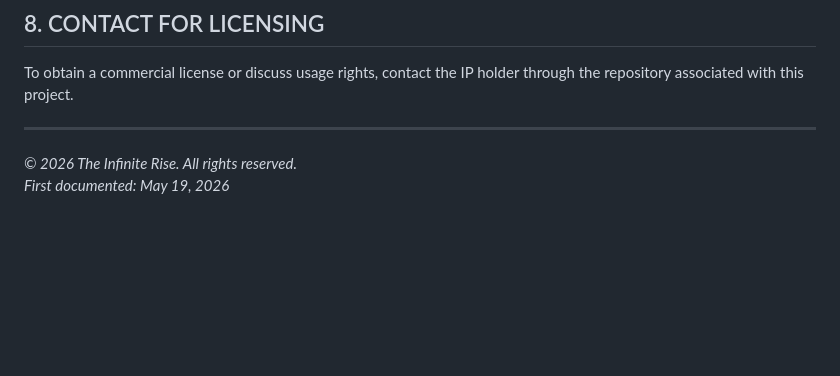
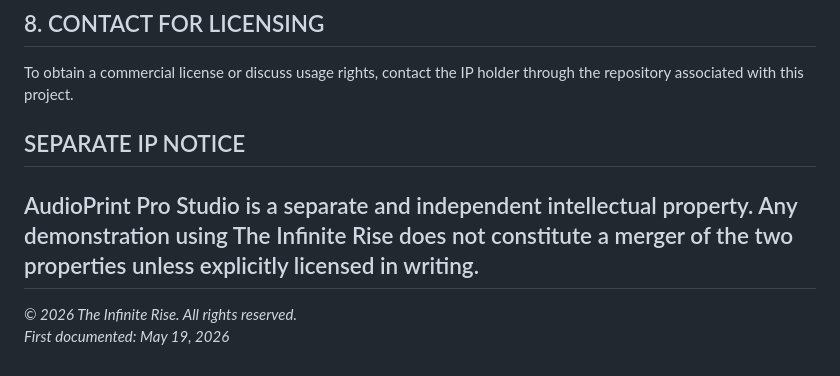
Before and after one commit to unicornrevco/the-infinite-rise, a Markdown page: INFINITE-RISE-LICENSE.md, the part around the change. Rendered like a GitHub page; blank space fills up the shorter version.

Commit message:
Add separate IP notice for AudioPrint Pro Studio
Added a separate IP notice regarding AudioPrint Pro Studio.

```diff
--- a/INFINITE-RISE-LICENSE.md
+++ b/INFINITE-RISE-LICENSE.md
@@ -90,6 +90,11 @@ THIS SOFTWARE AND EXPERIENCE IS PROVIDED "AS IS" WITHOUT WARRANTY OF ANY KIND. T
 
 To obtain a commercial license or discuss usage rights, contact the IP holder through the repository associated with this project.
 
+## SEPARATE IP NOTICE
+AudioPrint Pro Studio is a separate and independent
+intellectual property. Any demonstration using The
+Infinite Rise does not constitute a merger of the two
+properties unless explicitly licensed in writing.
 ---
 
 *© 2026 The Infinite Rise. All rights reserved.*
```
